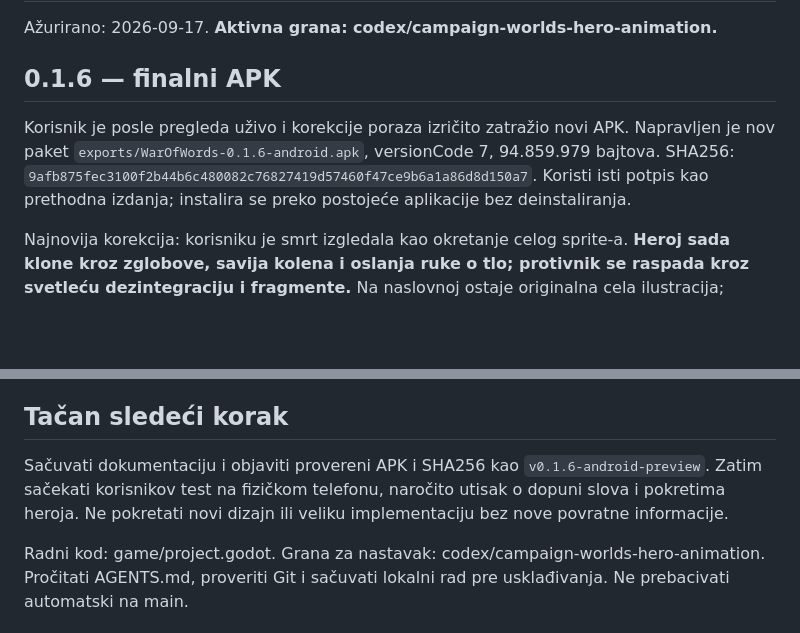
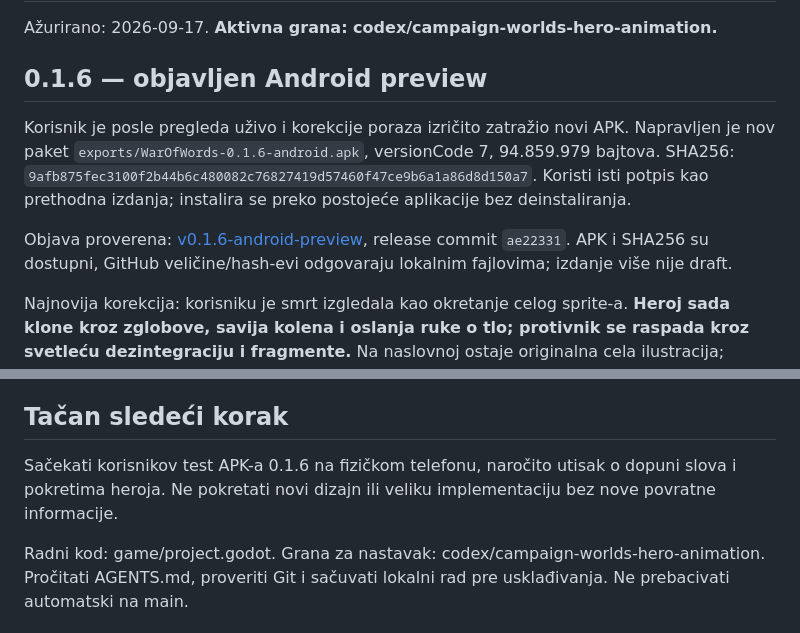
Before and after one commit to sinisamedic/warofwords, a Markdown page: STATUS.md, 2 parts joined by grey strips. Rendered like a GitHub page; blank space fills up the shorter version.

Commit message:
Record verified Android 0.1.6 release

```diff
--- a/STATUS.md
+++ b/STATUS.md
@@ -2,9 +2,11 @@
 
 Ažurirano: 2026-09-17. **Aktivna grana: codex/campaign-worlds-hero-animation.**
 
-## 0.1.6 — finalni APK
+## 0.1.6 — objavljen Android preview
 
 Korisnik je posle pregleda uživo i korekcije poraza izričito zatražio novi APK. Napravljen je nov paket `exports/WarOfWords-0.1.6-android.apk`, versionCode 7, 94.859.979 bajtova. SHA256: `9afb875fec3100f2b44b6c480082c76827419d57460f47ce9b6a1a86d8d150a7`. Koristi isti potpis kao prethodna izdanja; instalira se preko postojeće aplikacije bez deinstaliranja.
+
+Objava proverena: [v0.1.6-android-preview](https://github.com/sinisamedic/warofwords/releases/tag/v0.1.6-android-preview), release commit `ae22331`. APK i SHA256 su dostupni, GitHub veličine/hash-evi odgovaraju lokalnim fajlovima; izdanje više nije draft.
 
 Najnovija korekcija: korisniku je smrt izgledala kao okretanje celog sprite-a. **Heroj sada klone kroz zglobove, savija kolena i oslanja ruke o tlo; protivnik se raspada kroz svetleću dezintegraciju i fragmente.** Na naslovnoj ostaje originalna cela ilustracija; devetodelni rig koristi se samo u borbi.
 
@@ -29,7 +31,7 @@ Najnovija korekcija: korisniku je smrt izgledala kao okretanje celog sprite-a. *
 
 ## Tačan sledeći korak
 
-Sačuvati dokumentaciju i objaviti provereni APK i SHA256 kao `v0.1.6-android-preview`. Zatim sačekati korisnikov test na fizičkom telefonu, naročito utisak o dopuni slova i pokretima heroja. Ne pokretati novi dizajn ili veliku implementaciju bez nove povratne informacije.
+Sačekati korisnikov test APK-a 0.1.6 na fizičkom telefonu, naročito utisak o dopuni slova i pokretima heroja. Ne pokretati novi dizajn ili veliku implementaciju bez nove povratne informacije.
 
 Radni kod: game/project.godot. Grana za nastavak: codex/campaign-worlds-hero-animation. Pročitati AGENTS.md, proveriti Git i sačuvati lokalni rad pre usklađivanja. Ne prebacivati automatski na main.
 
```
